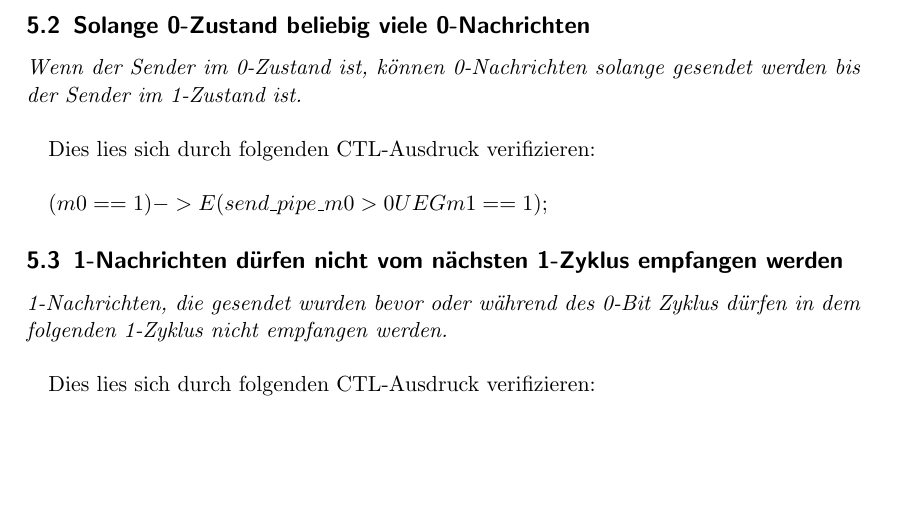
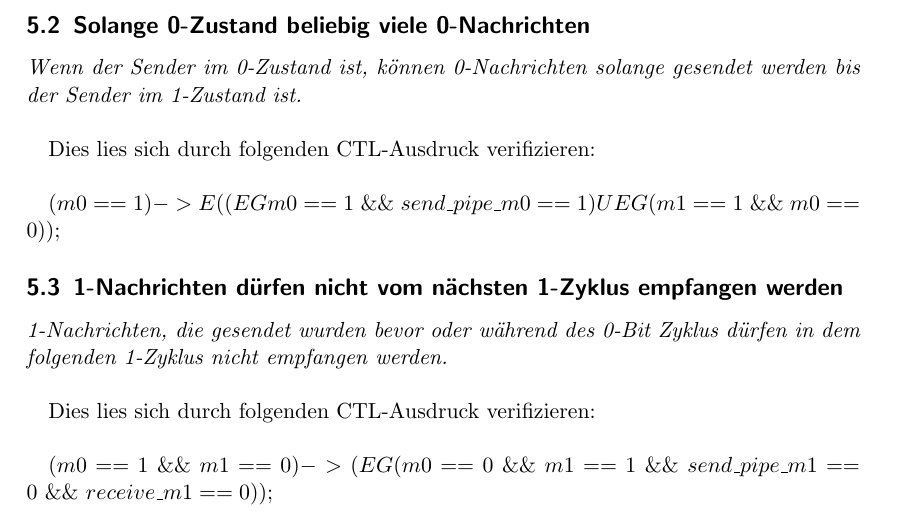
Before and after one commit to BirgerK/KL_HAW, a LaTeX paper (SVA/Aufgabe1/Protokoll/Protokoll.tex): part of page 7 of 7, cut so that both start at the same text, the shorter picture padded with empty space. Compiled offline with pdfLaTeX.

Commit message:
[SVA][A1] close it. !

```diff
--- a/SVA/Aufgabe1/Protokoll/Protokoll.tex
+++ b/SVA/Aufgabe1/Protokoll/Protokoll.tex
@@ -152,7 +152,7 @@ Sender im 1-Zustand ist.}\\
 
 Dies lies sich durch folgenden CTL-Ausdruck verifizieren: \\
 
-$(m0 == 1) -> E(send\_pipe\_m0 > 0  U EG m1 == 1);$
+$(m0 == 1) -> E((EG m0 == 1\ \&\&\ send\_pipe\_m0 == 1)  U EG (m1 == 1\ \&\&\ m0 == 0));$
 
 \subsection{1-Nachrichten dürfen nicht vom nächsten 1-Zyklus empfangen werden}
 
@@ -161,4 +161,5 @@ folgenden 1-Zyklus nicht empfangen werden.}\\
 
 Dies lies sich durch folgenden CTL-Ausdruck verifizieren: \\
 
+$(m0 == 1\ \&\&\ m1 == 0) -> (EG (m0 == 0\ \&\&\ m1 == 1\ \&\&\ send\_pipe\_m1 == 0\ \&\&\ receive\_m1 == 0));$
 \end{document}
```
Also changed, not shown: SVA/Aufgabe1/Protokoll/Protokoll.pdf.
